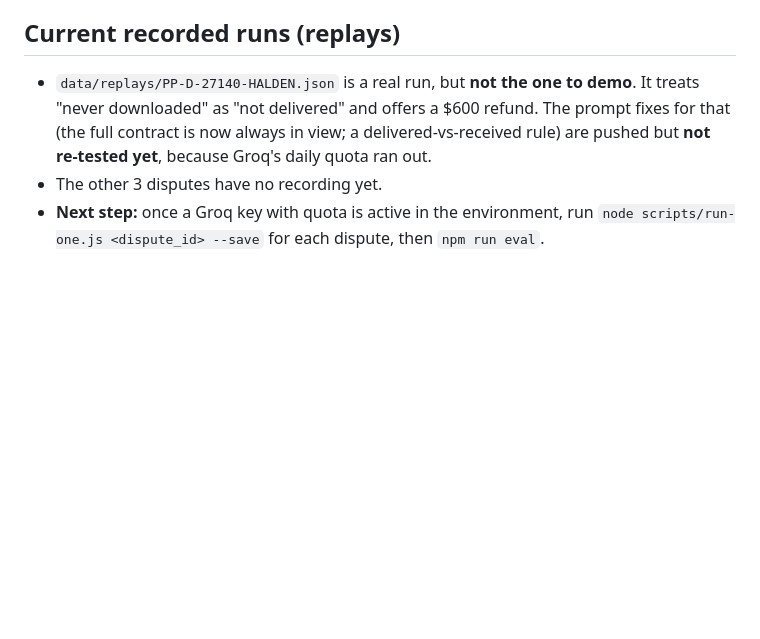
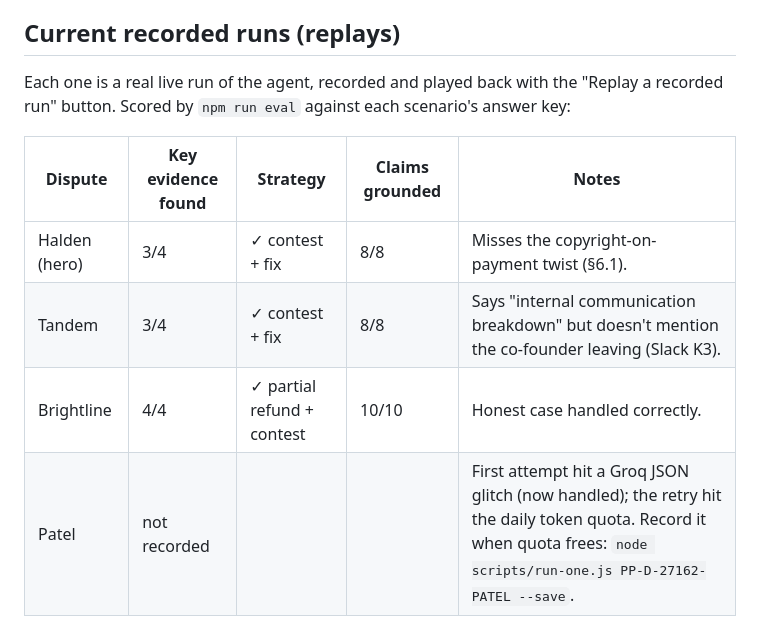
Before and after one commit to somitkothari06-ops/freelancer-defender, a Markdown page: NOTES.md, the part around the change. Rendered like a GitHub page; blank space fills up the shorter version.

Commit message:
NOTES: replay scores
Co-Authored-By: Claude Opus 5.5 <noreply@anthropic.com>
Claude-Session: https://claude.ai/code/session_019rtKfJGnXMRFAnpnBWohuw

```diff
--- a/NOTES.md
+++ b/NOTES.md
@@ -102,6 +102,11 @@ The other three:
 
 ## Current recorded runs (replays)
 
-- `data/replays/PP-D-27140-HALDEN.json` is a real run, but **not the one to demo**. It treats "never downloaded" as "not delivered" and offers a $600 refund. The prompt fixes for that (the full contract is now always in view; a delivered-vs-received rule) are pushed but **not re-tested yet**, because Groq's daily quota ran out.
-- The other 3 disputes have no recording yet.
-- **Next step:** once a Groq key with quota is active in the environment, run `node scripts/run-one.js <dispute_id> --save` for each dispute, then `npm run eval`.
+Each one is a real live run of the agent, recorded and played back with the "Replay a recorded run" button. Scored by `npm run eval` against each scenario's answer key:
+
+| Dispute | Key evidence found | Strategy | Claims grounded | Notes |
+|---|---|---|---|---|
+| Halden (hero) | 3/4 | ✓ contest + fix | 8/8 | Misses the copyright-on-payment twist (§6.1). |
+| Tandem | 3/4 | ✓ contest + fix | 8/8 | Says "internal communication breakdown" but doesn't mention the co-founder leaving (Slack K3). |
+| Brightline | 4/4 | ✓ partial refund + contest | 10/10 | Honest case handled correctly. |
+| Patel | not recorded | | | First attempt hit a Groq JSON glitch (now handled); the retry hit the daily token quota. Record it when quota frees: `node scripts/run-one.js PP-D-27162-PATEL --save`. |
```
